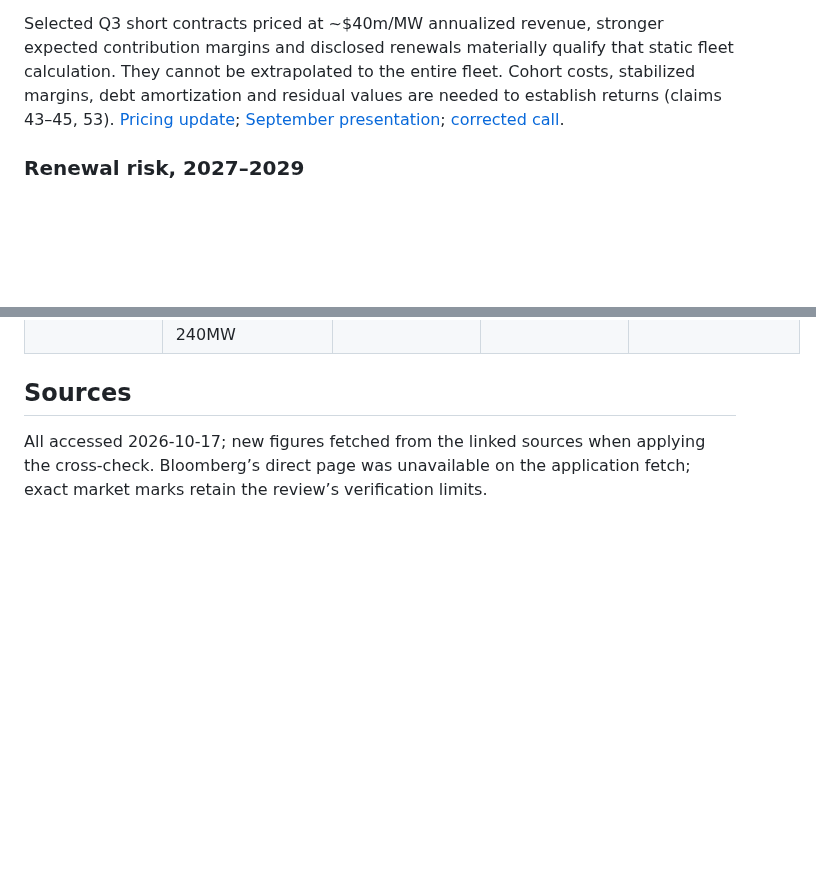
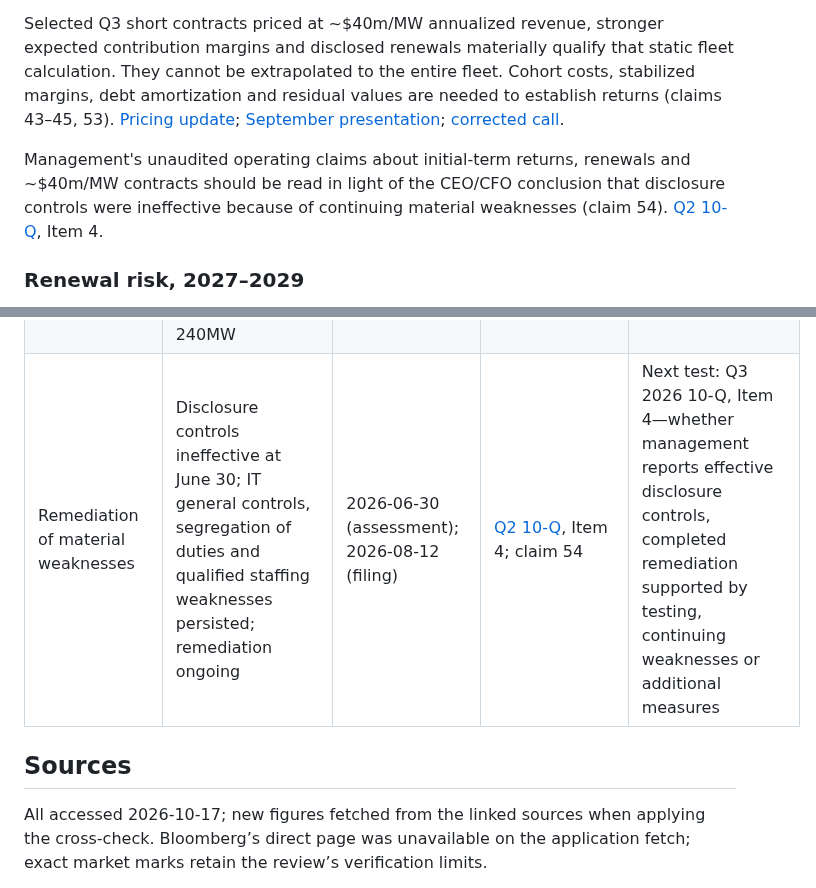
Before and after one commit to marcinbogdanski/bubble-not-bubble, a Markdown page: research/stack/coreweave.md, 2 parts joined by grey strips. Drawn GitHub-style; blank space fills up the shorter version.

Commit message:
Research: CoreWeave ineffective disclosure controls (10-Q Item 4), equity-cure window signal

```diff
--- a/research/stack/coreweave.md
+++ b/research/stack/coreweave.md
@@ -115,6 +116,8 @@ The funding dependence is clear, but a further $30–40bn funding need does not
 Per MW, net in-service PP&E is $46.736bn − $11.918bn = $34.818bn, or $23.212m/MW on 1,500MW quarter-end power. Annualized Q2 revenue and actual EBITDA are $6.867m and $4.027m/MW-year. Net in-service PP&E/annualized EBITDA is 5.76 years, about 5.8; using gross in-service PP&E of $40.704bn gives 6.74 years. Neither ratio measures original-investment payback: mixed cohorts, prior depreciation, non-GPU assets and ramping-quarter earnings prevent that inference. A stylized fully debt-funded 9% charge on $34.818bn costs $3.134bn/year and leaves $2.906bn from $6.04bn EBITDA, a roughly 12-year ratio; actual debt amortizes and is not all priced at 9%. It does not prove that initial contracts fail to recover capital. [Q2 10-Q][Q], balance sheet/Note 5; [Q2 release][E] (B accounting ratios; C financing scenario).
 
 Selected Q3 short contracts priced at ~$40m/MW annualized revenue, stronger expected contribution margins and disclosed renewals materially qualify that static fleet calculation. They cannot be extrapolated to the entire fleet. Cohort costs, stabilized margins, debt amortization and residual values are needed to establish returns (claims 43–45, 53). [Pricing update][P]; [September presentation][S]; [corrected call][T].
+
+Management's unaudited operating claims about initial-term returns, renewals and ~$40m/MW contracts should be read in light of the CEO/CFO conclusion that disclosure controls were ineffective because of continuing material weaknesses (claim 54). [Q2 10-Q][Q], Item 4.
 
 ### Renewal risk, 2027–2029
 
@@ -174,6 +177,7 @@ CDS above 1,000bp and bond yields above 15% indicate severe repricing. With flat
 | Capex versus revenue guidance | $35–39bn versus $12.4–13.2bn | 2026-08-11 | [August outlook][O] | Reconcile cash PP&E, cash generation, prepayments and committed financing |
 | ATM / liquidity | 35m-share authorization; anticipated initial ≥30-day sales restriction; June facility availability $10.014bn | 2026-09-17 (ATM); 2026-06-30 (facilities) | claims 41, 48; [September 8-K][A8]; [Q2 10-Q][Q] | Actual issuance, net cash raised and remaining eligible borrowing |
 | Lease / expansion commitments | $35.5bn uncommenced undiscounted lease payments, specified exclusions; planned India 240MW | 2026-06-30 (leases); 2026-10-07 (India) | claims 46–47; [Q2 10-Q][Q]; [India announcement][I] | Fixed commitments, delivery timing and future capital needs |
+| Remediation of material weaknesses | Disclosure controls ineffective at June 30; IT general controls, segregation of duties and qualified staffing weaknesses persisted; remediation ongoing | 2026-06-30 (assessment); 2026-08-12 (filing) | [Q2 10-Q][Q], Item 4; claim 54 | Next test: Q3 2026 10-Q, Item 4—whether management reports effective disclosure controls, completed remediation supported by testing, continuing weaknesses or additional measures |
 
 ## Sources
 
```
Also changed, not shown: other parts of research/stack/coreweave.md (+2 -1 lines).
